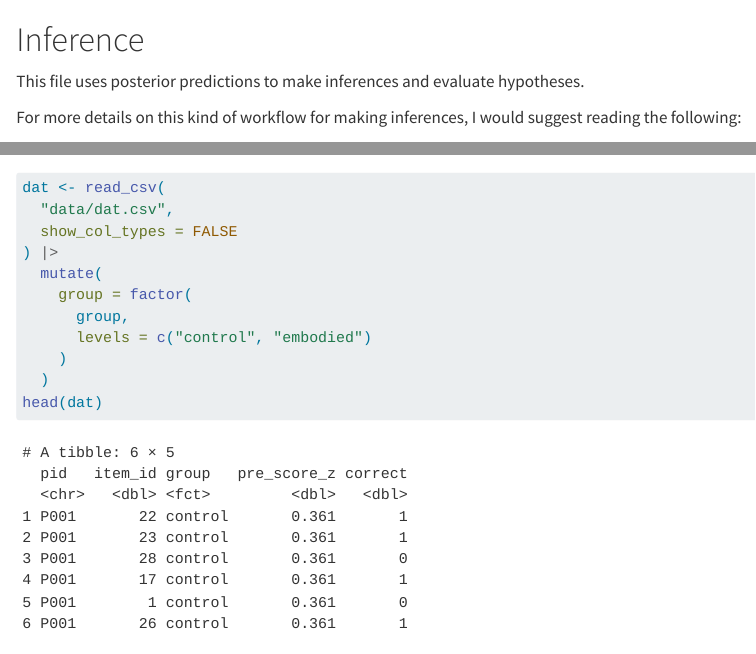
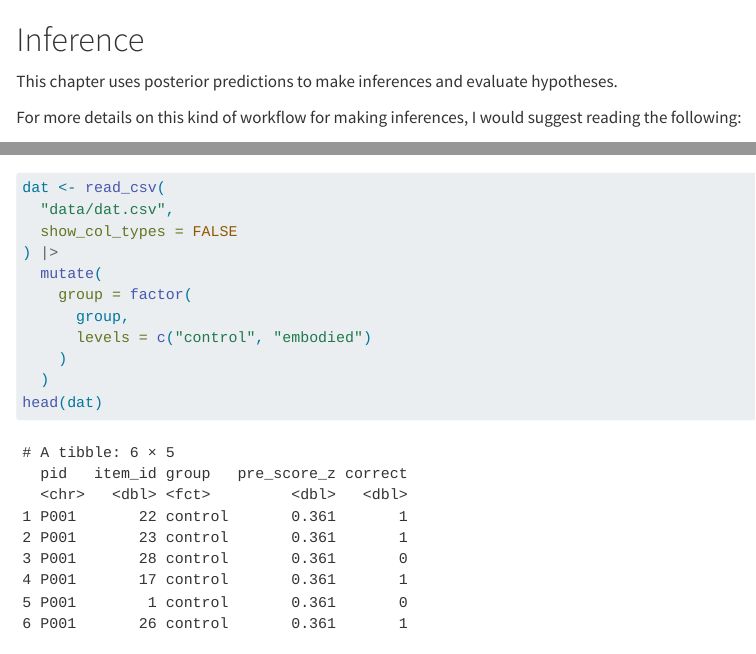
Before and after one commit to rich-ramsey/li-lab-workflow, a Quarto document (05-effects.qmd): the page in a window 1100 px wide, from its top, and a second part further down, joined at a grey line. Rendered offline with R 4.5, knitr and Pandoc in place of Quarto, with nearby package versions; some code elsewhere in the file could not run offline.

Commit message:
minor updates to effects files

```diff
--- a/05-effects.qmd
+++ b/05-effects.qmd
@@ -1,6 +1,6 @@
 # Inference {#sec-inference}
 
-This file uses posterior predictions to make inferences and evaluate hypotheses.
+This chapter uses posterior predictions to make inferences and evaluate hypotheses.
 
 For more details on this kind of workflow for making inferences, I would suggest reading the following:
 
```
Also changed, not shown: 05-effects.qmd (2 more changed lines).
